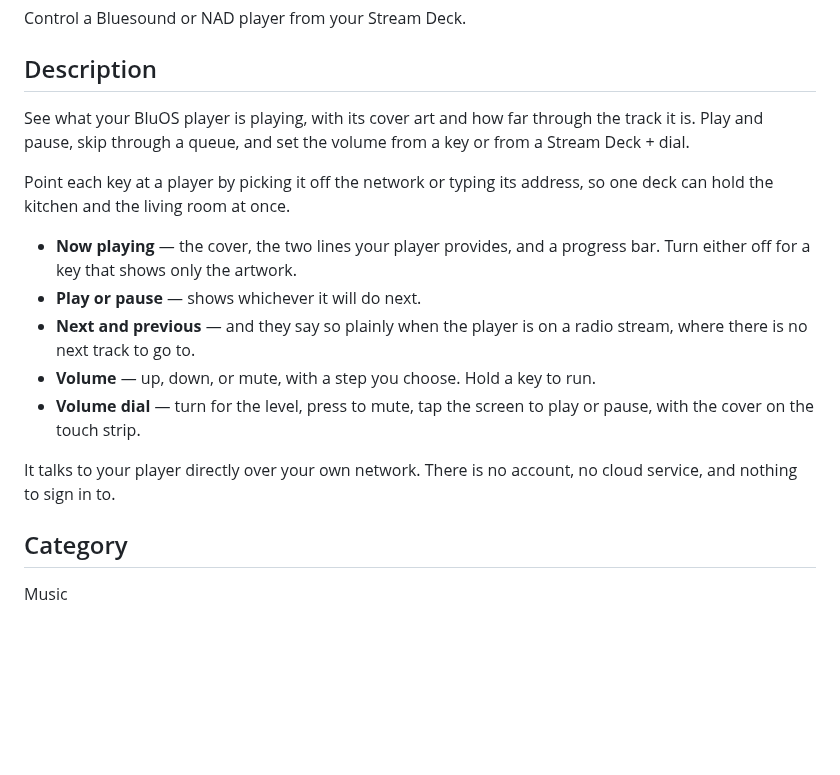
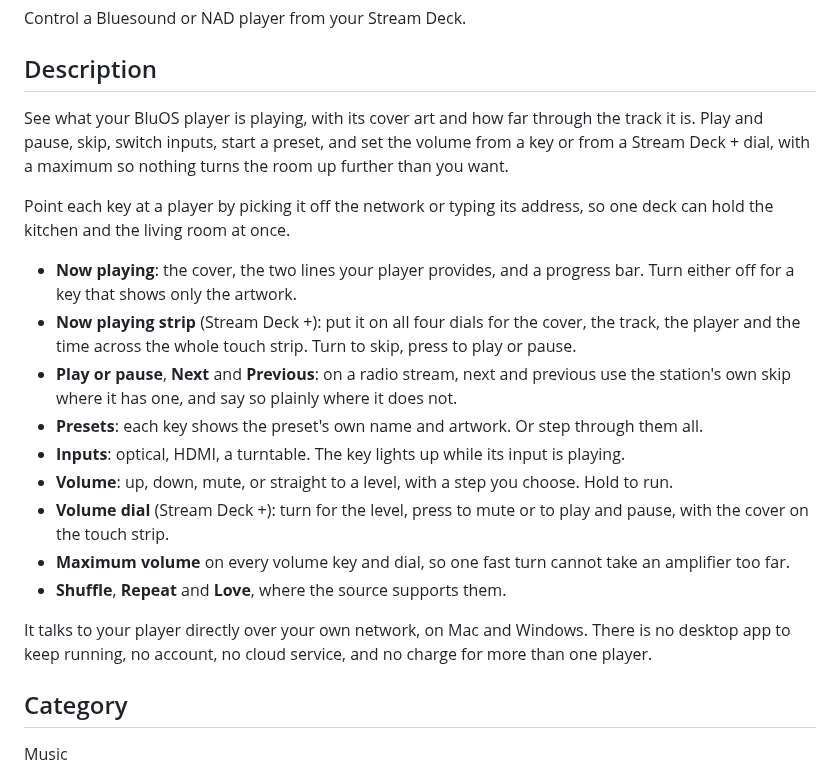
Before and after one commit to MaroonedSoftware/bluos, a Markdown page: marketplace/listing.md, the part around the change. Drawn GitHub-style; blank space fills up the shorter version.

```diff
--- a/marketplace/listing.md
+++ b/marketplace/listing.md
@@ -23,22 +23,28 @@ Control a Bluesound or NAD player from your Stream Deck.
 ## Description
 
 See what your BluOS player is playing, with its cover art and how far through the track it is. Play
-and pause, skip through a queue, and set the volume from a key or from a Stream Deck + dial.
+and pause, skip, switch inputs, start a preset, and set the volume from a key or from a Stream Deck +
+dial, with a maximum so nothing turns the room up further than you want.
 
 Point each key at a player by picking it off the network or typing its address, so one deck can hold
 the kitchen and the living room at once.
 
-- **Now playing** — the cover, the two lines your player provides, and a progress bar. Turn either
-  off for a key that shows only the artwork.
-- **Play or pause** — shows whichever it will do next.
-- **Next and previous** — and they say so plainly when the player is on a radio stream, where there
-  is no next track to go to.
-- **Volume** — up, down, or mute, with a step you choose. Hold a key to run.
-- **Volume dial** — turn for the level, press to mute, tap the screen to play or pause, with the
+- **Now playing**: the cover, the two lines your player provides, and a progress bar. Turn either off
+  for a key that shows only the artwork.
+- **Now playing strip** (Stream Deck +): put it on all four dials for the cover, the track, the player
+  and the time across the whole touch strip. Turn to skip, press to play or pause.
+- **Play or pause**, **Next** and **Previous**: on a radio stream, next and previous use the station's
+  own skip where it has one, and say so plainly where it does not.
+- **Presets**: each key shows the preset's own name and artwork. Or step through them all.
+- **Inputs**: optical, HDMI, a turntable. The key lights up while its input is playing.
+- **Volume**: up, down, mute, or straight to a level, with a step you choose. Hold to run.
+- **Volume dial** (Stream Deck +): turn for the level, press to mute or to play and pause, with the
   cover on the touch strip.
+- **Maximum volume** on every volume key and dial, so one fast turn cannot take an amplifier too far.
+- **Shuffle**, **Repeat** and **Love**, where the source supports them.
 
-It talks to your player directly over your own network. There is no account, no cloud service, and
-nothing to sign in to.
+It talks to your player directly over your own network, on Mac and Windows. There is no desktop app to
+keep running, no account, no cloud service, and no charge for more than one player.
 
 ## Category
 
```
Also changed, not shown: README.md (+11 -4 lines), marketplace/media/gallery-4-presets.png (added), 2 other files.
